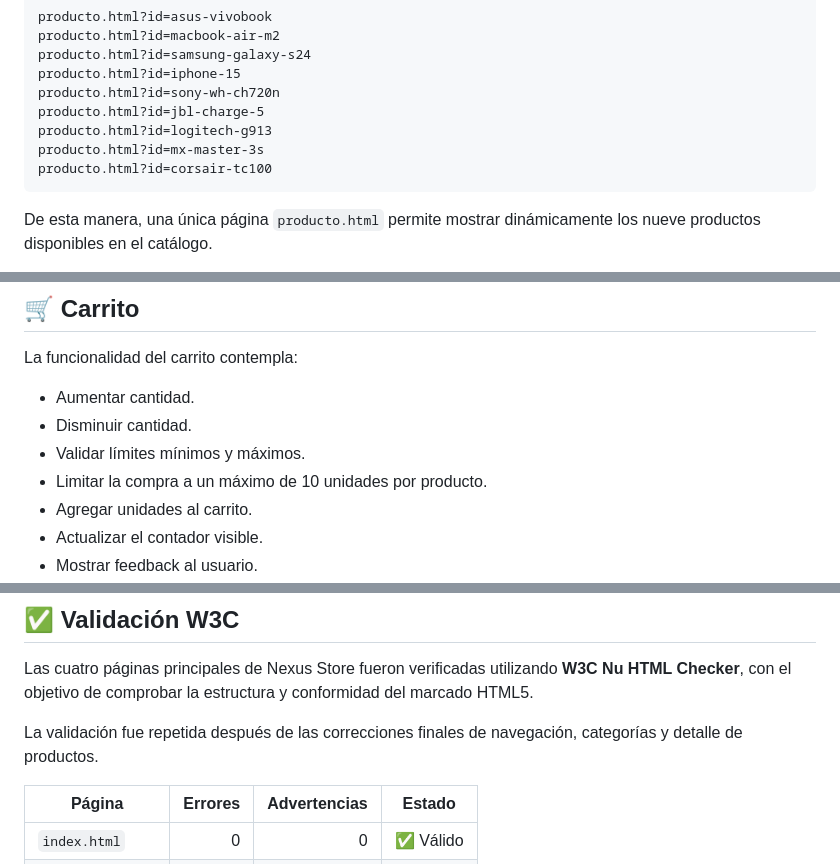
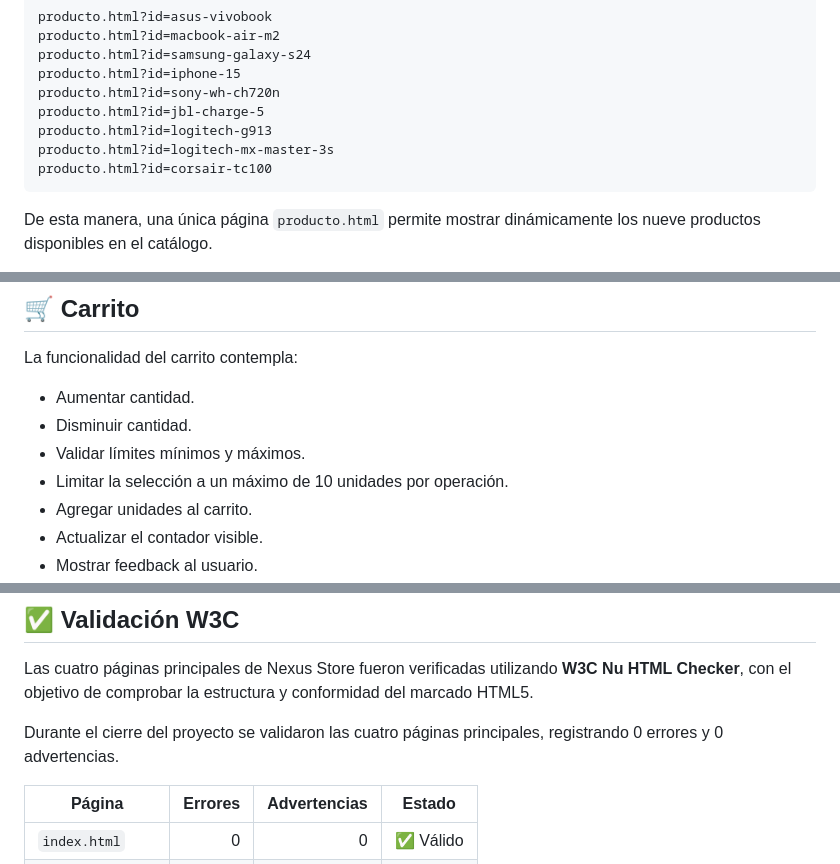
Before and after one commit to OGRodrigo/Evaluacion_1, a Markdown page: README.md, 3 parts joined by grey strips. Drawn GitHub-style.

Commit message:
docs: corregir detalles finales del README

````diff
--- a/README.md
+++ b/README.md
@@ -234,7 +234,7 @@ producto.html?id=iphone-15
 producto.html?id=sony-wh-ch720n
 producto.html?id=jbl-charge-5
 producto.html?id=logitech-g913
-producto.html?id=mx-master-3s
+producto.html?id=logitech-mx-master-3s
 producto.html?id=corsair-tc100
 ```
 
@@ -371,7 +371,7 @@ La funcionalidad del carrito contempla:
 - Aumentar cantidad.
 - Disminuir cantidad.
 - Validar límites mínimos y máximos.
-- Limitar la compra a un máximo de 10 unidades por producto.
+- Limitar la selección a un máximo de 10 unidades por operación.
 - Agregar unidades al carrito.
 - Actualizar el contador visible.
 - Mostrar feedback al usuario.
@@ -632,7 +632,7 @@ Durante el desarrollo se incorporaron prácticas de accesibilidad:
 
 Las cuatro páginas principales de Nexus Store fueron verificadas utilizando **W3C Nu HTML Checker**, con el objetivo de comprobar la estructura y conformidad del marcado HTML5.
 
-La validación fue repetida después de las correcciones finales de navegación, categorías y detalle de productos.
+Durante el cierre del proyecto se validaron las cuatro páginas principales, registrando 0 errores y 0 advertencias.
 
 | Página | Errores | Advertencias | Estado |
 |---|---:|---:|---|
````
Also changed, not shown: other parts of README.md (+1 -1 lines).
